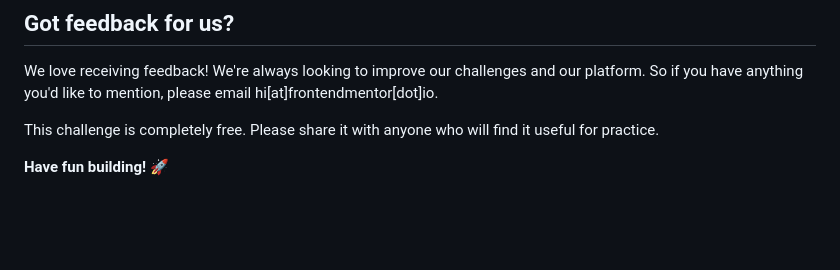
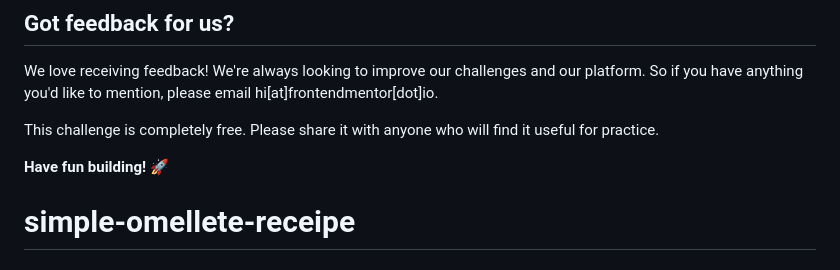
Before and after one commit to ReDhaBenKortbi/simple-omellete-receipe, a Markdown page: README.md, the part around the change. Rendered like a GitHub page; blank space fills up the shorter version.

```diff
--- a/README.md
+++ b/README.md
@@ -87,3 +87,4 @@ We love receiving feedback! We're always looking to improve our challenges and o
 This challenge is completely free. Please share it with anyone who will find it useful for practice.
 
 **Have fun building!** 🚀
+# simple-omellete-receipe
```
